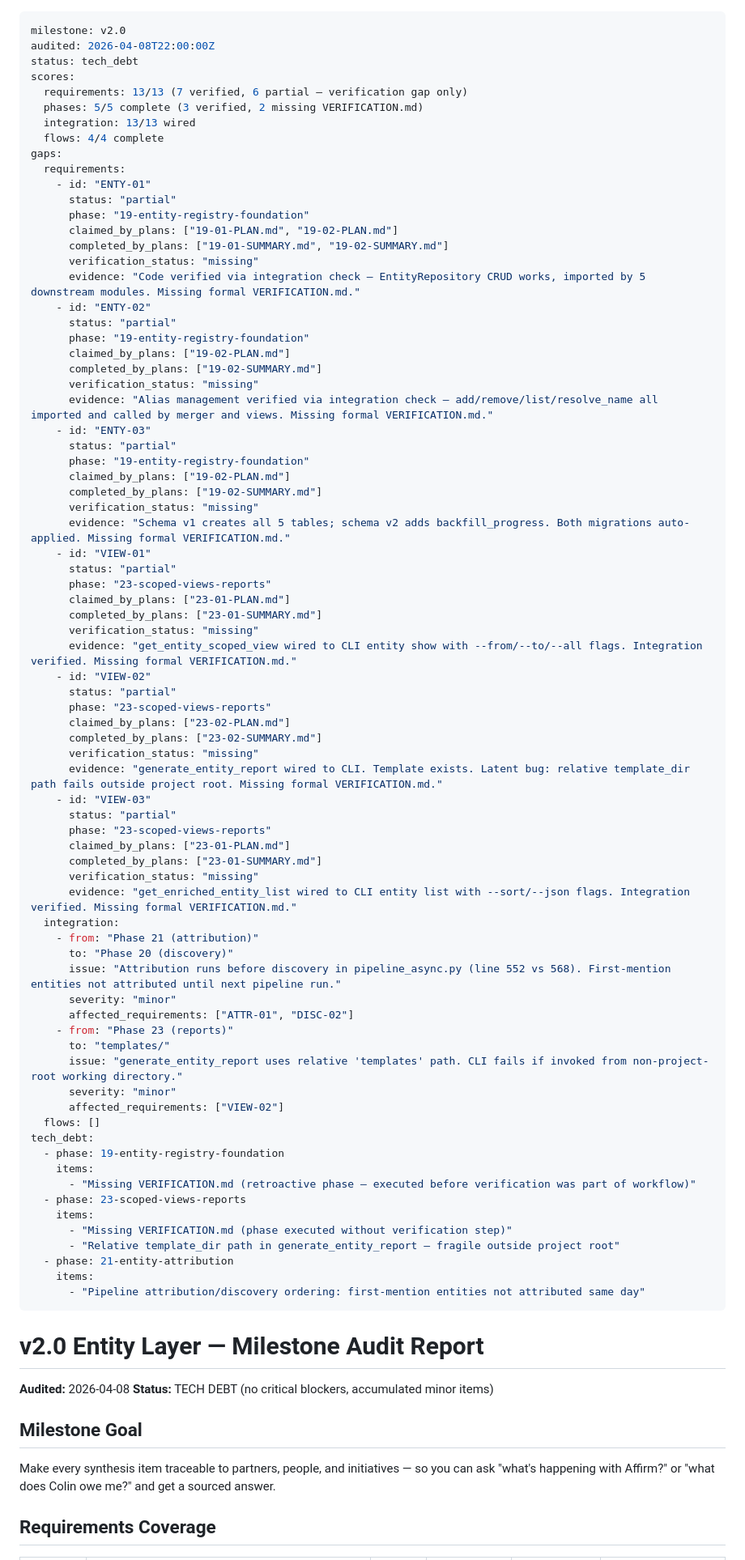
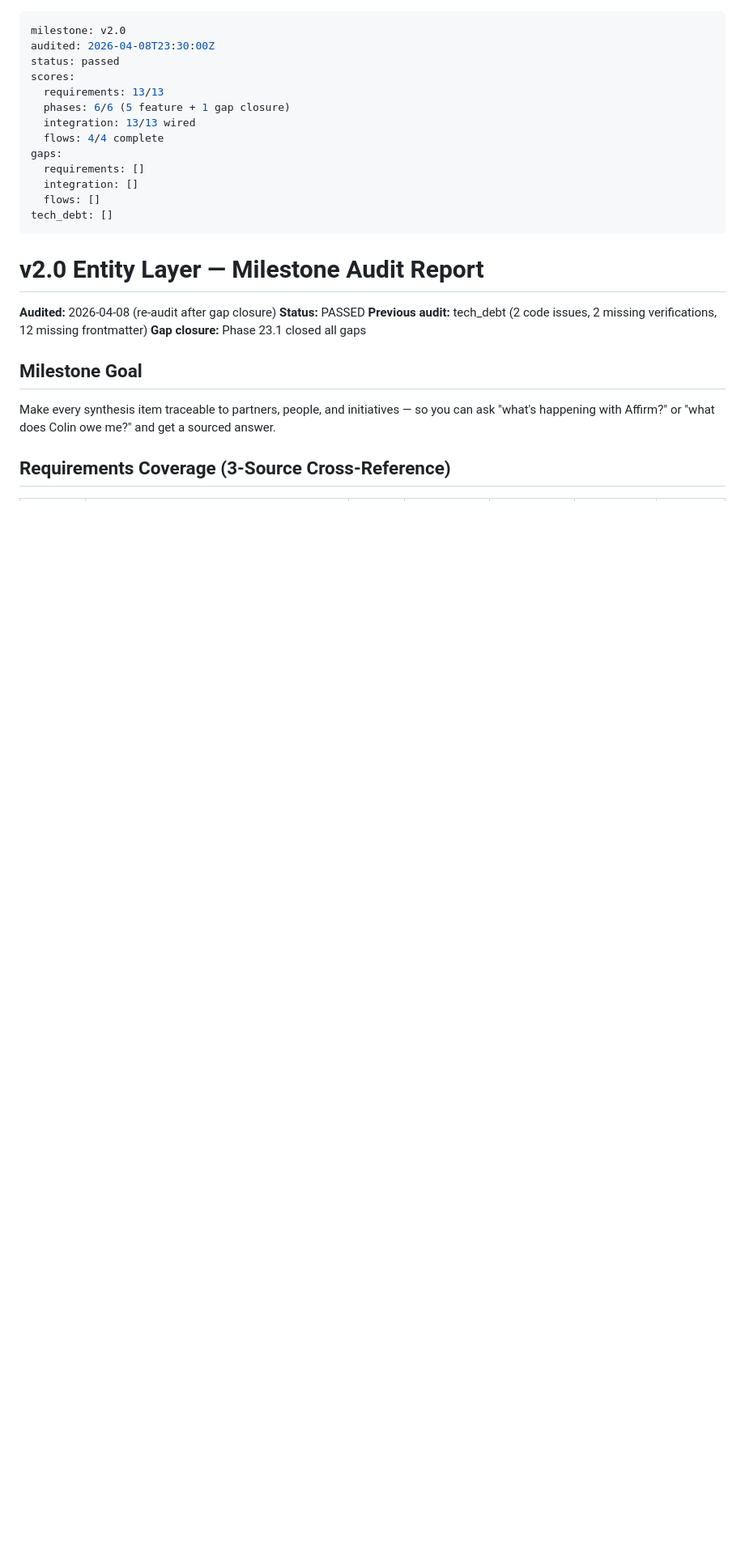
Before and after one commit to micah-boster/daily-summarizer, a Markdown page: .planning/v2.0-MILESTONE-AUDIT.md, the part around one of its changes. Shown at 81% size. GitHub-like rendering; blank space fills up the shorter version.

```diff
--- a/.planning/v2.0-MILESTONE-AUDIT.md
+++ b/.planning/v2.0-MILESTONE-AUDIT.md
@@ -1,89 +1,29 @@
 ---
 milestone: v2.0
-audited: 2026-04-08T22:00:00Z
-status: tech_debt
+audited: 2026-04-08T23:30:00Z
+status: passed
 scores:
-  requirements: 13/13 (7 verified, 6 partial — verification gap only)
-  phases: 5/5 complete (3 verified, 2 missing VERIFICATION.md)
+  requirements: 13/13
+  phases: 6/6 (5 feature + 1 gap closure)
   integration: 13/13 wired
   flows: 4/4 complete
 gaps:
-  requirements:
-    - id: "ENTY-01"
-      status: "partial"
-      phase: "19-entity-registry-foundation"
-      claimed_by_plans: ["19-01-PLAN.md", "19-02-PLAN.md"]
-      completed_by_plans: ["19-01-SUMMARY.md", "19-02-SUMMARY.md"]
-      verification_status: "missing"
-      evidence: "Code verified via integration check — EntityRepository CRUD works, imported by 5 downstream modules. Missing formal VERIFICATION.md."
-    - id: "ENTY-02"
-      status: "partial"
-      phase: "19-entity-registry-foundation"
-      claimed_by_plans: ["19-02-PLAN.md"]
-      completed_by_plans: ["19-02-SUMMARY.md"]
-      verification_status: "missing"
-      evidence: "Alias management verified via integration check — add/remove/list/resolve_name all imported and called by merger and views. Missing formal VERIFICATION.md."
-    - id: "ENTY-03"
-      status: "partial"
-      phase: "19-entity-registry-foundation"
-      claimed_by_plans: ["19-02-PLAN.md"]
-      completed_by_plans: ["19-02-SUMMARY.md"]
-      verification_status: "missing"
-      evidence: "Schema v1 creates all 5 tables; schema v2 adds backfill_progress. Both migrations auto-applied. Missing formal VERIFICATION.md."
-    - id: "VIEW-01"
-      status: "partial"
-      phase: "23-scoped-views-reports"
-      claimed_by_plans: ["23-01-PLAN.md"]
-      completed_by_plans: ["23-01-SUMMARY.md"]
-      verification_status: "missing"
-      evidence: "get_entity_scoped_view wired to CLI entity show with --from/--to/--all flags. Integration verified. Missing formal VERIFICATION.md."
-    - id: "VIEW-02"
-      status: "partial"
-      phase: "23-scoped-views-reports"
-      claimed_by_plans: ["23-02-PLAN.md"]
-      completed_by_plans: ["23-02-SUMMARY.md"]
-      verification_status: "missing"
-      evidence: "generate_entity_report wired to CLI. Template exists. Latent bug: relative template_dir path fails outside project root. Missing formal VERIFICATION.md."
-    - id: "VIEW-03"
-      status: "partial"
-      phase: "23-scoped-views-reports"
-      claimed_by_plans: ["23-01-PLAN.md"]
-      completed_by_plans: ["23-01-SUMMARY.md"]
-      verification_status: "missing"
-      evidence: "get_enriched_entity_list wired to CLI entity list with --sort/--json flags. Integration verified. Missing formal VERIFICATION.md."
-  integration:
-    - from: "Phase 21 (attribution)"
-      to: "Phase 20 (discovery)"
-      issue: "Attribution runs before discovery in pipeline_async.py (line 552 vs 568). First-mention entities not attributed until next pipeline run."
-      severity: "minor"
-      affected_requirements: ["ATTR-01", "DISC-02"]
-    - from: "Phase 23 (reports)"
-      to: "templates/"
-      issue: "generate_entity_report uses relative 'templates' path. CLI fails if invoked from non-project-root working directory."
-      severity: "minor"
-      affected_requirements: ["VIEW-02"]
+  requirements: []
+  integration: []
   flows: []
-tech_debt:
-  - phase: 19-entity-registry-foundation
-    items:
-      - "Missing VERIFICATION.md (retroactive phase — executed before verification was part of workflow)"
-  - phase: 23-scoped-views-reports
-    items:
-      - "Missing VERIFICATION.md (phase executed without verification step)"
-      - "Relative template_dir path in generate_entity_report — fragile outside project root"
-  - phase: 21-entity-attribution
-    items:
-      - "Pipeline attribution/discovery ordering: first-mention entities not attributed same day"
+tech_debt: []
 ---
 
 # v2.0 Entity Layer — Milestone Audit Report
 
-**Audited:** 2026-04-08
-**Status:** TECH DEBT (no critical blockers, accumulated minor items)
+**Audited:** 2026-04-08 (re-audit after gap closure)
+**Status:** PASSED
+**Previous audit:** tech_debt (2 code issues, 2 missing verifications, 12 missing frontmatter)
+**Gap closure:** Phase 23.1 closed all gaps
 
 ## Milestone Goal
 
 Make every synthesis item traceable to partners, people, and initiatives — so you can ask "what's happening with Affirm?" or "what does Colin owe me?" and get a sourced answer.
 
-## Requirements Coverage
+## Requirements Coverage (3-Source Cross-Reference)
 
```
Also changed, not shown: other parts of .planning/v2.0-MILESTONE-AUDIT.md (+31 -38 lines).
